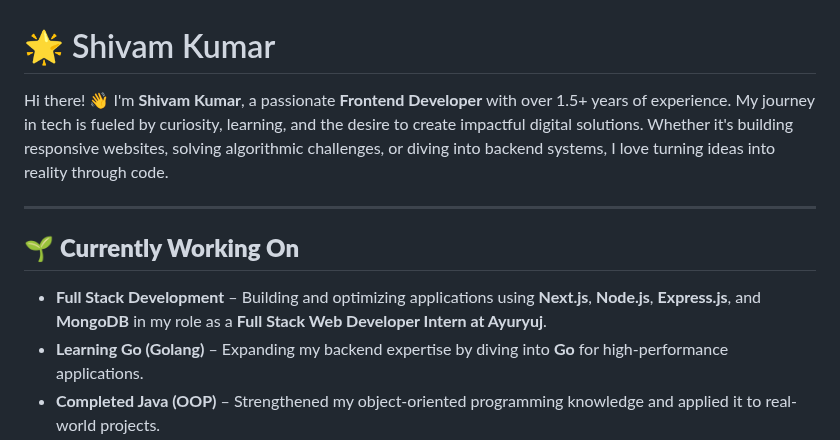
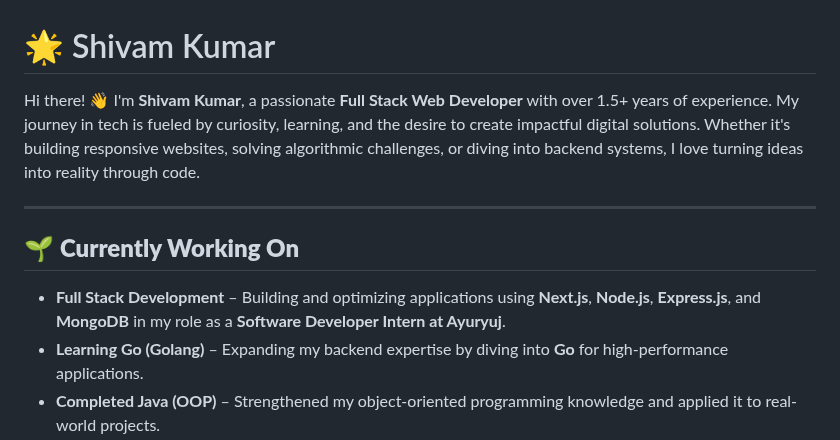
Before and after one commit to SHIVAM-KUMAR-59/SHIVAM-KUMAR-59, a Markdown page: README.md, the part around the change. GitHub-like rendering.

```diff
--- a/README.md
+++ b/README.md
@@ -1,11 +1,11 @@
 # 🌟 Shivam Kumar
 
-Hi there! 👋 I'm **Shivam Kumar**, a passionate **Frontend Developer** with over 1.5+ years of experience. My journey in tech is fueled by curiosity, learning, and the desire to create impactful digital solutions. Whether it's building responsive websites, solving algorithmic challenges, or diving into backend systems, I love turning ideas into reality through code.
+Hi there! 👋 I'm **Shivam Kumar**, a passionate **Full Stack Web Developer** with over 1.5+ years of experience. My journey in tech is fueled by curiosity, learning, and the desire to create impactful digital solutions. Whether it's building responsive websites, solving algorithmic challenges, or diving into backend systems, I love turning ideas into reality through code.
 
 ---
 
 ## 🌱 **Currently Working On**
-- **Full Stack Development** – Building and optimizing applications using **Next.js**, **Node.js**, **Express.js**, and **MongoDB** in my role as a **Full Stack Web Developer Intern at Ayuryuj**.
+- **Full Stack Development** – Building and optimizing applications using **Next.js**, **Node.js**, **Express.js**, and **MongoDB** in my role as a **Software Developer Intern at Ayuryuj**.
 - **Learning Go (Golang)** – Expanding my backend expertise by diving into **Go** for high-performance applications.
 - **Completed Java (OOP)** – Strengthened my object-oriented programming knowledge and applied it to real-world projects.
 - **Data Structures & Algorithms** – Improving problem-solving skills through **LeetCode challenges**.
```
